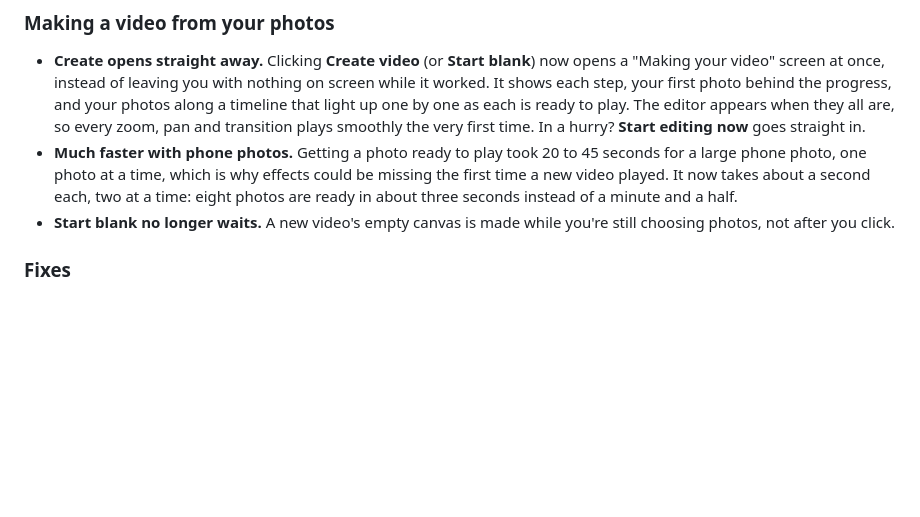
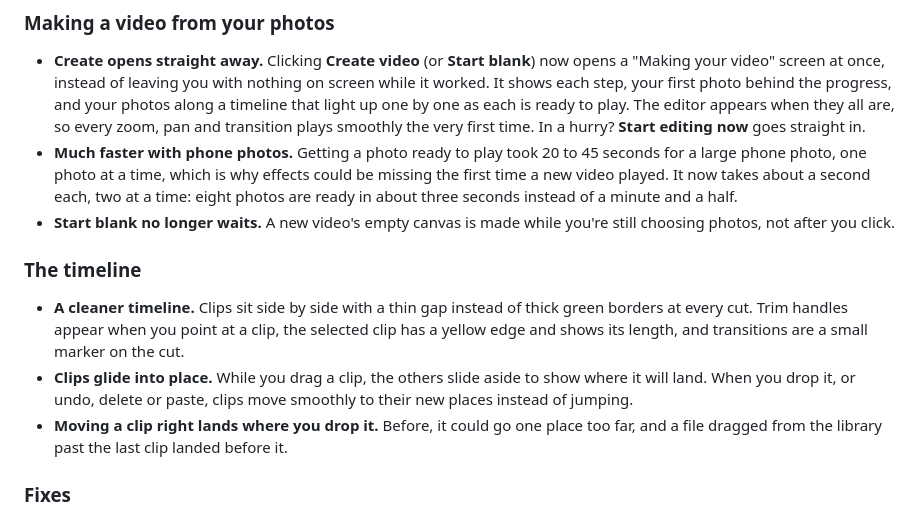
Before and after one commit to oyewodayo/screencast, a Markdown page: release-notes/v0.1.5.md, the part around the change. Drawn GitHub-style; blank space fills up the shorter version.

Commit message:
docs: v0.1.5 notes - the timeline look and smooth reordering

```diff
--- a/release-notes/v0.1.5.md
+++ b/release-notes/v0.1.5.md
@@ -5,6 +5,12 @@ Recording that's ready the moment you sign in, saved videos every app accepts, a
 - **Create opens straight away.** Clicking **Create video** (or **Start blank**) now opens a "Making your video" screen at once, instead of leaving you with nothing on screen while it worked. It shows each step, your first photo behind the progress, and your photos along a timeline that light up one by one as each is ready to play. The editor appears when they all are, so every zoom, pan and transition plays smoothly the very first time. In a hurry? **Start editing now** goes straight in.
 - **Much faster with phone photos.** Getting a photo ready to play took 20 to 45 seconds for a large phone photo, one photo at a time, which is why effects could be missing the first time a new video played. It now takes about a second each, two at a time: eight photos are ready in about three seconds instead of a minute and a half.
 - **Start blank no longer waits.** A new video's empty canvas is made while you're still choosing photos, not after you click.
+
+### The timeline
+
+- **A cleaner timeline.** Clips sit side by side with a thin gap instead of thick green borders at every cut. Trim handles appear when you point at a clip, the selected clip has a yellow edge and shows its length, and transitions are a small marker on the cut.
+- **Clips glide into place.** While you drag a clip, the others slide aside to show where it will land. When you drop it, or undo, delete or paste, clips move smoothly to their new places instead of jumping.
+- **Moving a clip right lands where you drop it.** Before, it could go one place too far, and a file dragged from the library past the last clip landed before it.
 
 ### Fixes
 
```
